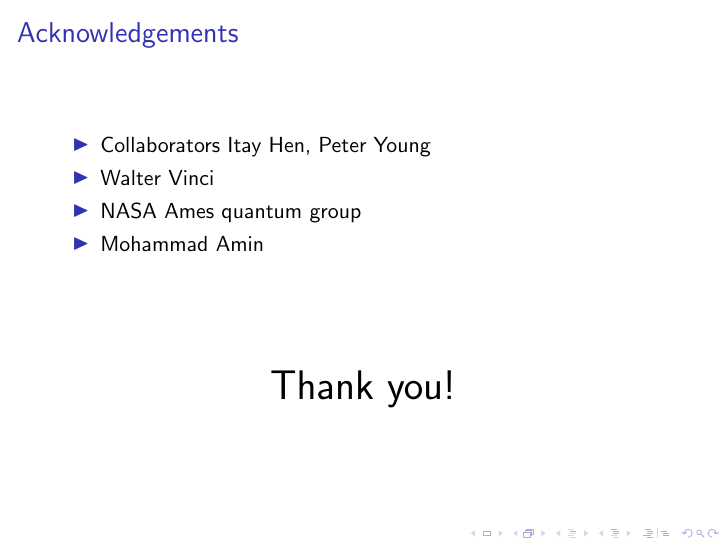
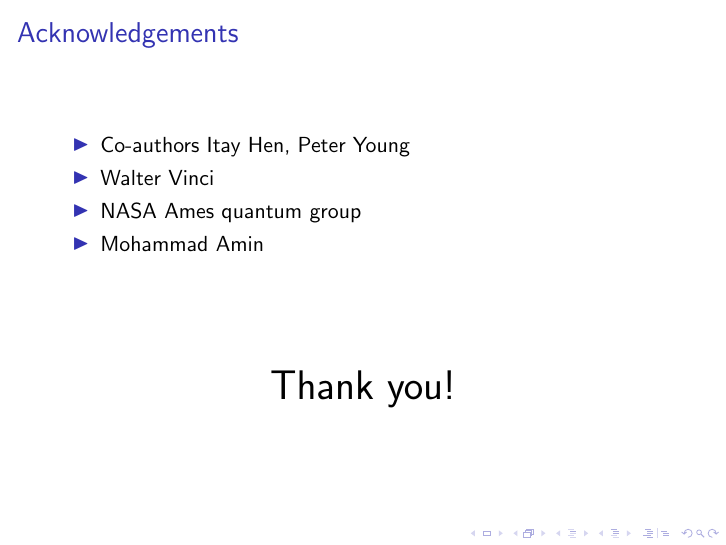
Before and after one commit to mcwitt/march-meeting-2014, LaTeX slides (slides.tex): page 19 of 22. Compiled offline with pdfLaTeX.

Commit message:
Collaborators -> co-authors

```diff
--- a/slides.tex
+++ b/slides.tex
@@ -335,7 +335,7 @@
 \begin{frame}
   \frametitle{Acknowledgements}
   \begin{itemize}
-    \item Collaborators Itay Hen, Peter Young
+    \item Co-authors Itay Hen, Peter Young
     \item Walter Vinci
     \item NASA Ames quantum group
     \item Mohammad Amin
```
